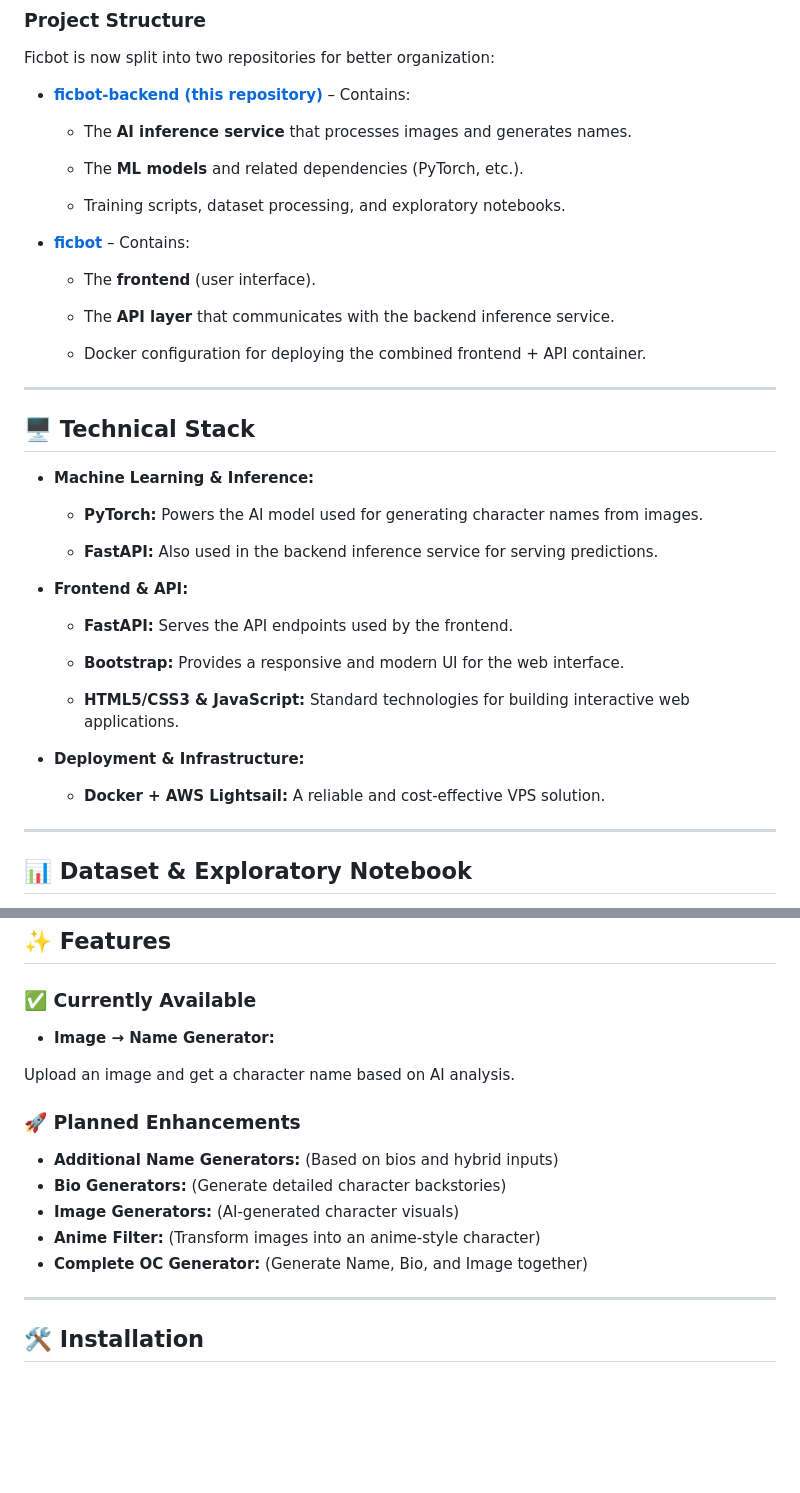
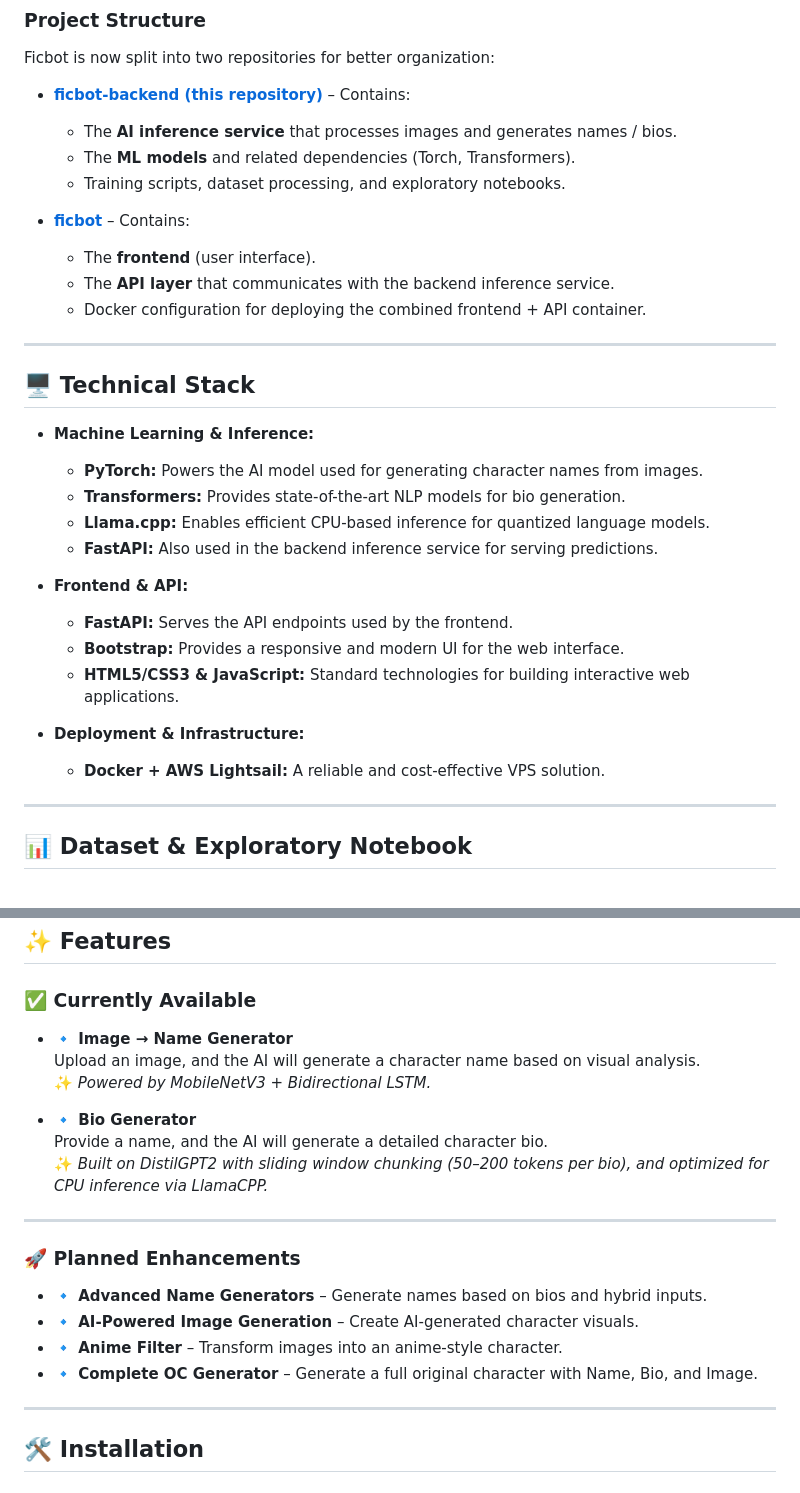
Before and after one commit to Pythonimous/ficbot-backend, a Markdown page: README.md, 2 parts joined by grey strips. GitHub-like rendering; blank space fills up the shorter version.

```diff
--- a/README.md
+++ b/README.md
@@ -30,19 +30,13 @@ Ficbot is now split into two repositories for better organization:
 
 
 - **[ficbot-backend (this repository)](https://github.com/Pythonimous/ficbot-backend)** – Contains:
-
-  - The **AI inference service** that processes images and generates names.
-
-  - The **ML models** and related dependencies (PyTorch, etc.).
-
+  - The **AI inference service** that processes images and generates names / bios.
+  - The **ML models** and related dependencies (Torch, Transformers).
   - Training scripts, dataset processing, and exploratory notebooks.
 
 - **[ficbot](https://github.com/Pythonimous/ficbot)** – Contains:
-
   - The **frontend** (user interface).
-
   - The **API layer** that communicates with the backend inference service.
-
   - Docker configuration for deploying the combined frontend + API container.
 
 
@@ -53,29 +47,19 @@ Ficbot is now split into two repositories for better organization:
 
 ## **🖥 Technical Stack**
 
-
-
 - **Machine Learning & Inference:**
-
   - **PyTorch:** Powers the AI model used for generating character names from images.
-
+  - **Transformers:** Provides state-of-the-art NLP models for bio generation.
+  - **Llama.cpp:** Enables efficient CPU-based inference for quantized language models.
   - **FastAPI:** Also used in the backend inference service for serving predictions.
 
-
-
 - **Frontend & API:**
-
   - **FastAPI:** Serves the API endpoints used by the frontend.
-
   - **Bootstrap:** Provides a responsive and modern UI for the web interface.
-
   - **HTML5/CSS3 & JavaScript:** Standard technologies for building interactive web applications.
 
-
-
--  **Deployment & Infrastructure:**
-   -  **Docker + AWS Lightsail:** A reliable and cost-effective VPS solution.
-
+- **Deployment & Infrastructure:**
+  - **Docker + AWS Lightsail:** A reliable and cost-effective VPS solution.
 ---
 
 ## 📊 Dataset & Exploratory Notebook
@@ -93,20 +77,22 @@ This dataset includes **over 106,000 characters**, with names, bios, and images,
 
 ### ✅ **Currently Available**
 
-- **Image → Name Generator:**
+- **🔹 Image → Name Generator**
+  Upload an image, and the AI will generate a character name based on visual analysis.
+  ✨ *Powered by MobileNetV3 + Bidirectional LSTM.*
 
-Upload an image and get a character name based on AI analysis.
+- **🔹 Bio Generator**
+  Provide a name, and the AI will generate a detailed character bio.
+  ✨ *Built on DistilGPT2 with sliding window chunking (50–200 tokens per bio), and optimized for CPU inference via LlamaCPP.*
 
-
+---
 
 ### 🚀 **Planned Enhancements**
 
--  **Additional Name Generators:** (Based on bios and hybrid inputs)
--  **Bio Generators:** (Generate detailed character backstories)
--  **Image Generators:** (AI-generated character visuals)
--  **Anime Filter:** (Transform images into an anime-style character)
--  **Complete OC Generator:** (Generate Name, Bio, and Image together)
-
+- **🔹 Advanced Name Generators** – Generate names based on bios and hybrid inputs.
+- **🔹 AI-Powered Image Generation** – Create AI-generated character visuals.
+- **🔹 Anime Filter** – Transform images into an anime-style character.
+- **🔹 Complete OC Generator** – Generate a full original character with Name, Bio, and Image.
 
 
 ---
```
